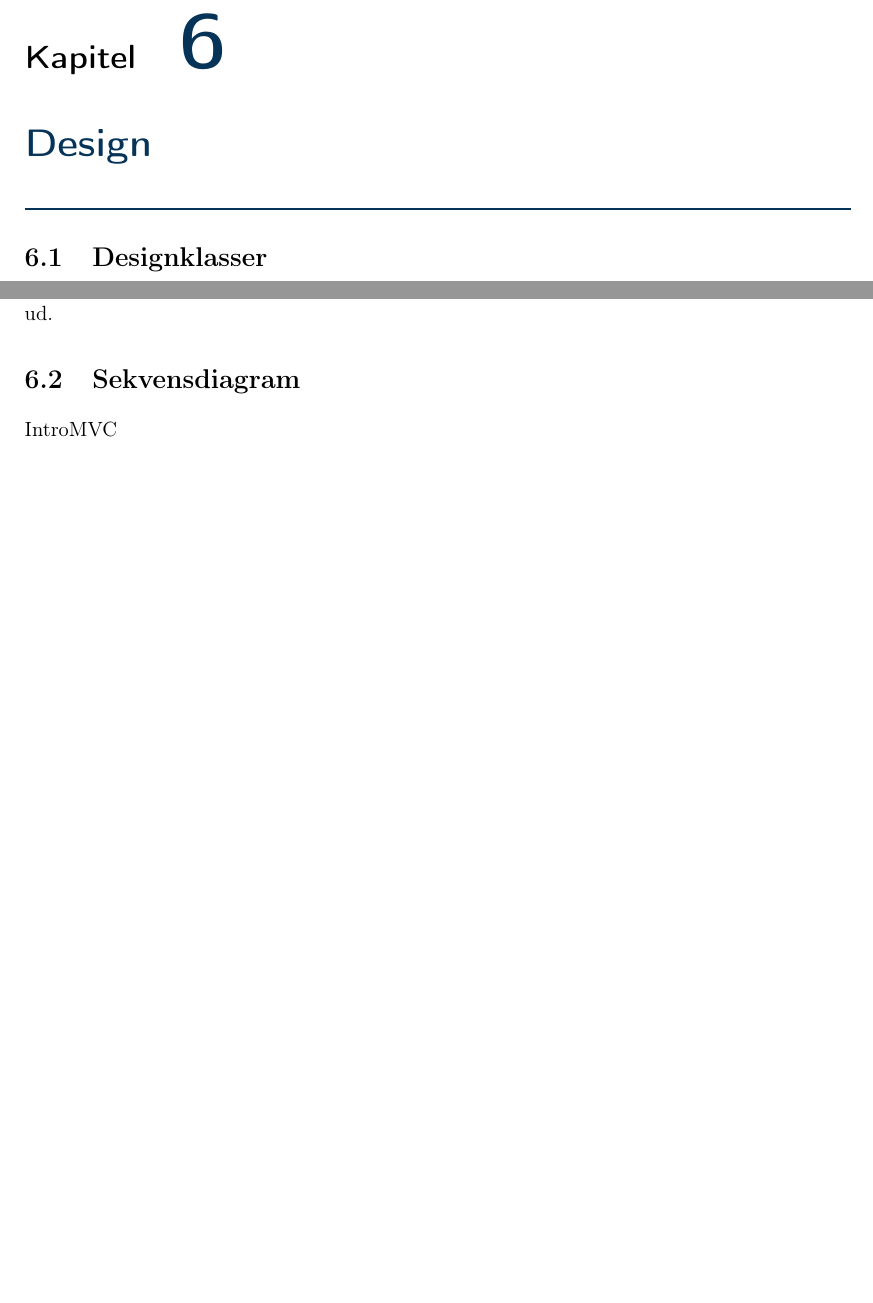
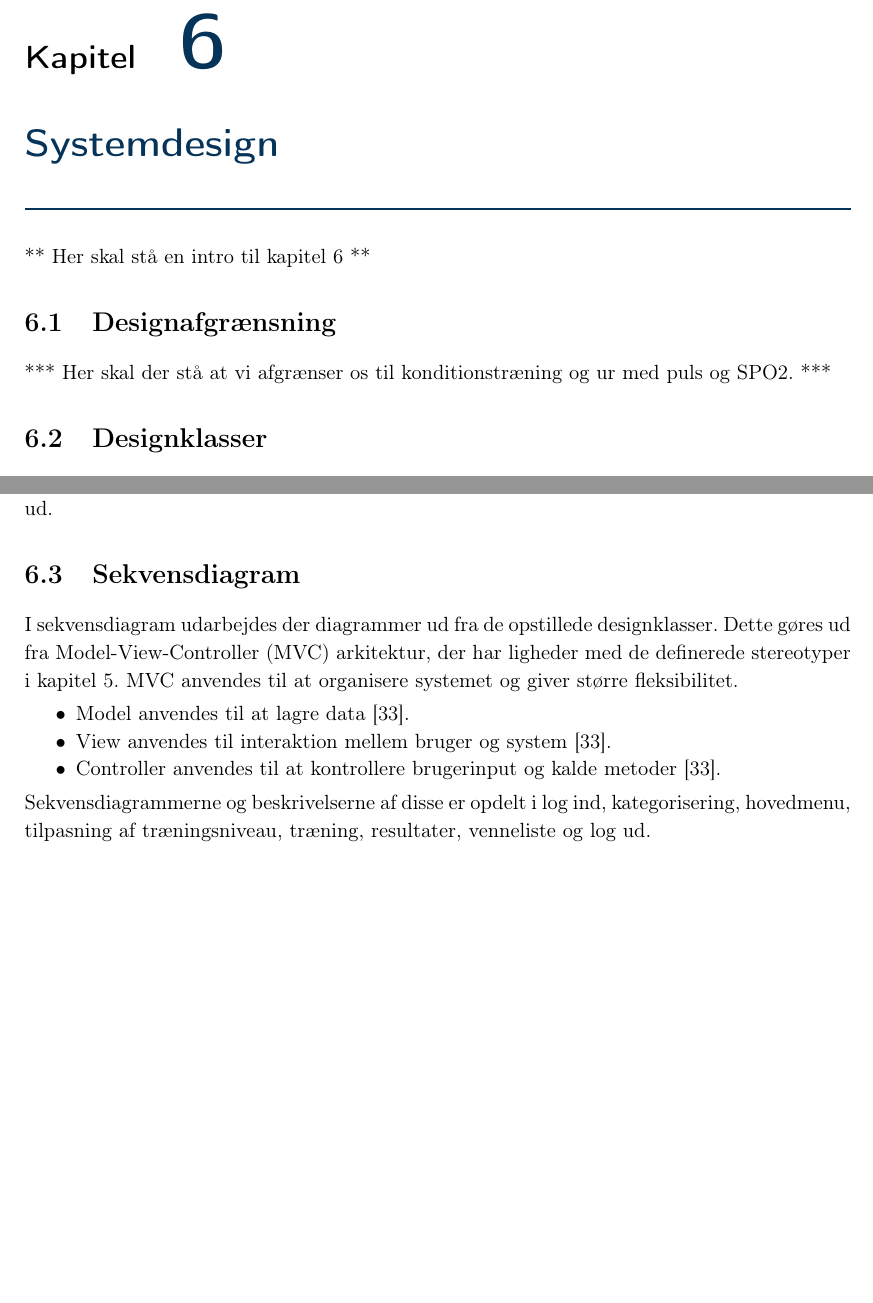
Before and after one commit to mariakroustrup/ST6, a LaTeX book (main.tex, which reads rapportAfsnit/eProblemloesning/Design/DesignAfgraensning.tex, rapportAfsnit/eProblemloesning/Design/DesignINTRO.tex, rapportAfsnit/eProblemloesning/Sekvensdiagram/sekvensdiagram.tex): two parts of pages 40 and 49 of 64, joined at a grey line, cut so that both start at the same text, the shorter picture padded with empty space. Compiled offline with pdfLaTeX; a LaTeX package or settings file that is missing is left out.

Commit message:
main :icecream:

```diff
--- a/main.tex
+++ b/main.tex
@@ -60,6 +60,9 @@
 \input{rapportAfsnit/eProblemloesning/Aktivitetsdiagram/Redigerbrugeroplysninger}
 \input{rapportAfsnit/eProblemloesning/Aktivitetsdiagram/logud}
 \input{rapportAfsnit/eProblemloesning/Aktivitetsdiagram/Analyseklasser}
+
+%%Afgrænsning
 %%-----------------------Design-------------------------
-\chapter{Design}
+\chapter{Systemdesign}
+\input{rapportAfsnit/eProblemloesning/Design/DesignINTRO}
 %% Designklasser
--- /dev/null
+++ b/rapportAfsnit/eProblemloesning/Design/DesignAfgraensning.tex
@@ -0,0 +1,3 @@
+\section{Designafgrænsning}
+
+*** Her skal der stå at vi afgrænser os til konditionstræning og ur med puls og SPO2. ***
--- /dev/null
+++ b/rapportAfsnit/eProblemloesning/Design/DesignINTRO.tex
@@ -0,0 +1 @@
+** Her skal stå en intro til kapitel 6 **
--- a/rapportAfsnit/eProblemloesning/Sekvensdiagram/sekvensdiagram.tex
+++ b/rapportAfsnit/eProblemloesning/Sekvensdiagram/sekvensdiagram.tex
@@ -1,2 +1,11 @@
 \section{Sekvensdiagram}
-IntroMVC
+I sekvensdiagram udarbejdes der diagrammer ud fra de opstillede designklasser. Dette gøres ud fra Model-View-Controller (MVC) arkitektur, der har ligheder med de definerede stereotyper i \autoref{cha:analyse}. MVC anvendes til at organisere systemet og giver større fleksibilitet.
+
+\begin{itemize}
+\item Model anvendes til at lagre data \cite{Brahma2015}.
+\item View anvendes til interaktion mellem bruger og system \cite{Brahma2015}.
+\item Controller anvendes til at kontrollere brugerinput og kalde metoder \cite{Brahma2015}.
+\end{itemize}
+
+\noindent
+Sekvensdiagrammerne og beskrivelserne af disse er opdelt i log ind, kategorisering, hovedmenu, tilpasning af træningsniveau, træning, resultater, venneliste og log ud.
```
Also changed, not shown: rapportAfsnit/eProblemloesning/Design/Designklasser.tex (+1 -1 lines), rapportAfsnit/eProblemloesning/Design/brugervenlighed.tex (+1 -1 lines), rapportAfsnit/eProblemloesning/Sekvensdiagram/SEKKategorisering.tex (+1 -1 lines), rapportAfsnit/eProblemloesning/Sekvensdiagram/SEKLogInd.tex (+1 -1 lines), main.tex (3 more changed lines), 7 other files.
